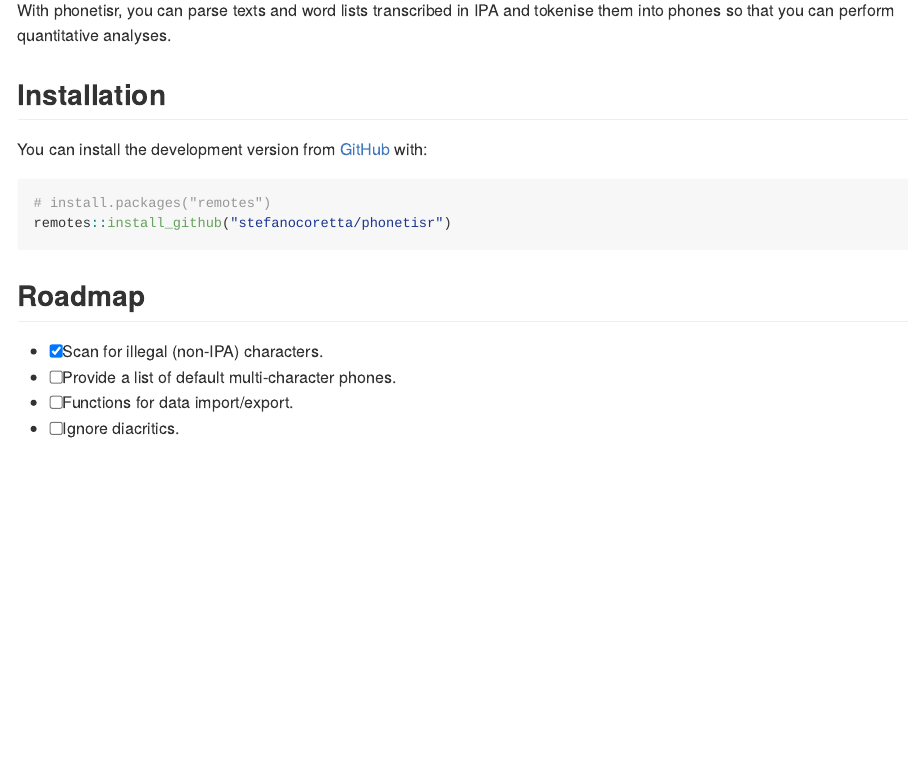
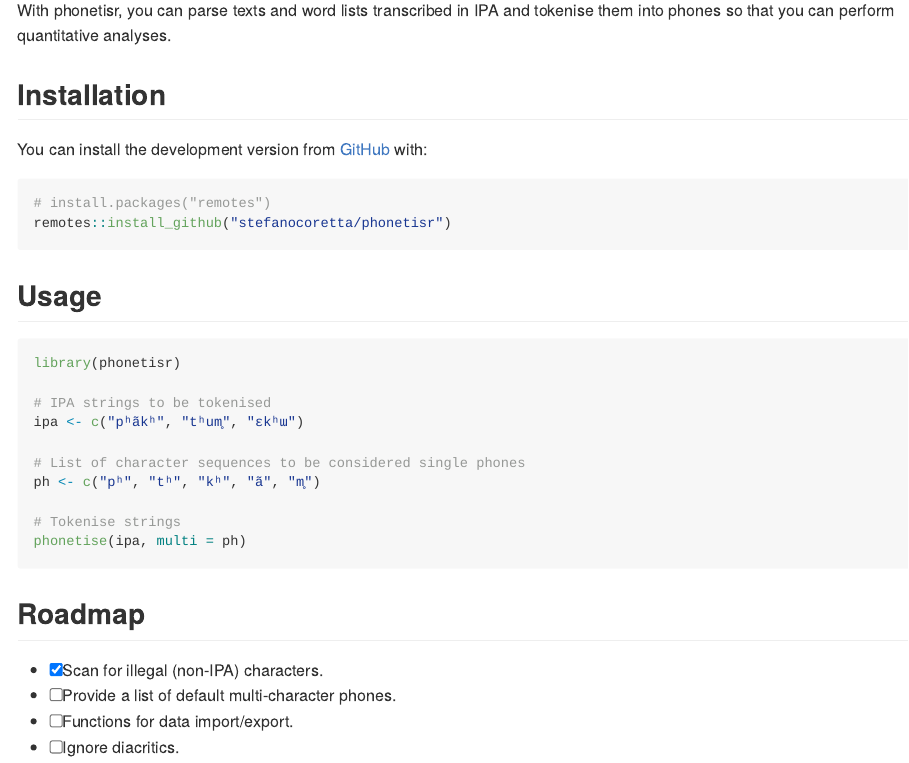
Before and after one commit to stefanocoretta/phonetisr, an R Markdown document (README.Rmd): the page in a window 1100 px wide, from 150 px down. The pictures show the output file README.md that the author committed with the source, drawn offline in the style of GitHub.

Commit message:
✨ - add usage example to readme

````diff
--- a/README.Rmd
+++ b/README.Rmd
@@ -31,6 +31,21 @@ You can install the development version from [GitHub](https://github.com/) with:
 remotes::install_github("stefanocoretta/phonetisr")
 ```
 
+## Usage
+
+``` r
+library(phonetisr)
+
+# IPA strings to be tokenised
+ipa <- c("pʰãkʰ", "tʰum̥", "ɛkʰɯ")
+
+# List of character sequences to be considered single phones
+ph <- c("pʰ", "tʰ", "kʰ", "ã", "m̥")
+
+# Tokenise strings
+phonetise(ipa, multi = ph)
+```
+
 ## Roadmap
 
 - [x] Scan for illegal (non-IPA) characters.
````
Also changed, not shown: README.md.
